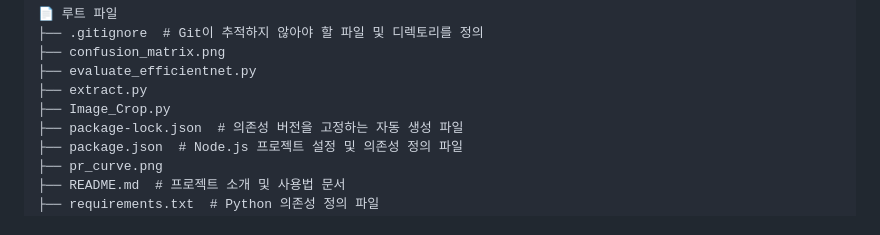
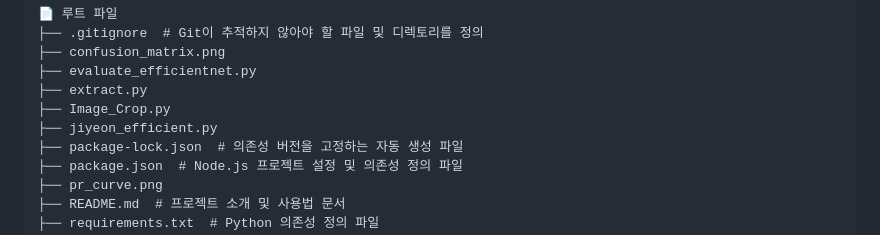
Before and after one commit to Rotem-Third-Project/Battlefield-object-recognition-learning-model, a Markdown page: README.md, the part around the change. Drawn GitHub-style.

Commit message:
📦 프로젝트 구조 업데이트 (bot)

```diff
--- a/README.md
+++ b/README.md
@@ -22,6 +22,7 @@ code . --reuse-window
 ├── evaluate_efficientnet.py
 ├── extract.py
 ├── Image_Crop.py
+├── jiyeon_efficient.py
 ├── package-lock.json  # 의존성 버전을 고정하는 자동 생성 파일
 ├── package.json  # Node.js 프로젝트 설정 및 의존성 정의 파일
 ├── pr_curve.png
```
